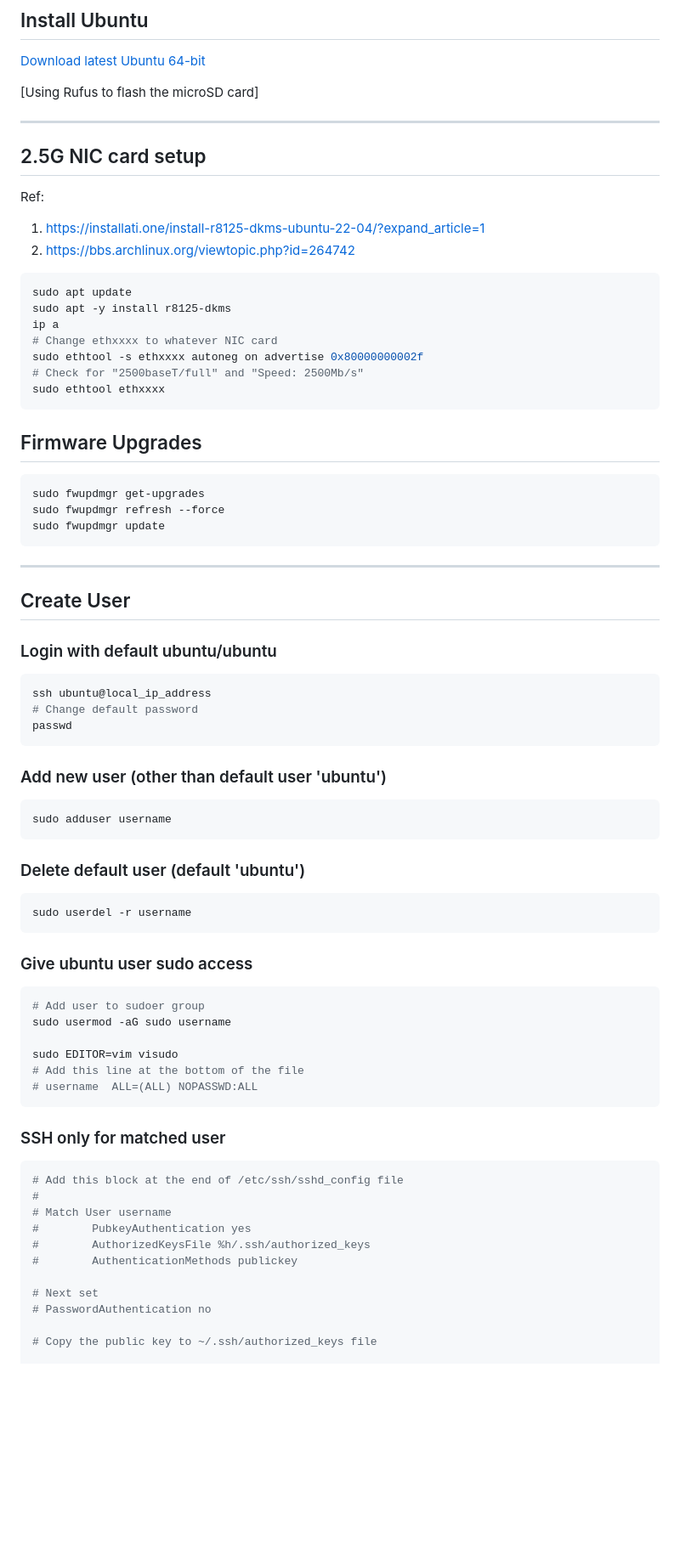
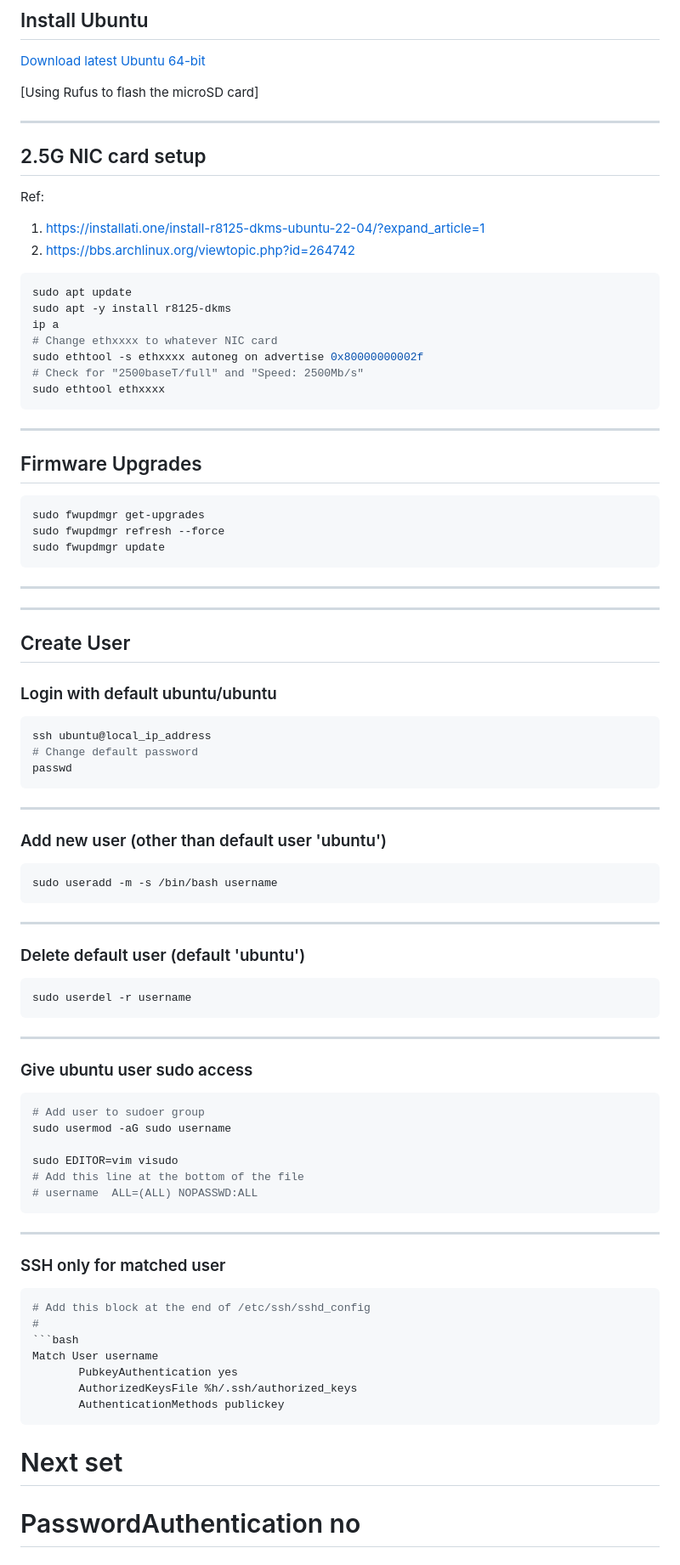
Before and after one commit to xuyenvuong/pi4-pos-setup, a Markdown page: docs/General_HW_Setup.md, the part around one of its changes. Shown at 85% size. Drawn GitHub-style; blank space fills up the shorter version.

`````diff
--- a/docs/General_HW_Setup.md
+++ b/docs/General_HW_Setup.md
@@ -7,8 +7,11 @@
 [Using Rufus to flash the microSD card]
 
 ---
+
 ## 2.5G NIC card setup
+
 Ref:
+
 1.  https://installati.one/install-r8125-dkms-ubuntu-22-04/?expand_article=1
 1.  https://bbs.archlinux.org/viewtopic.php?id=264742
 
@@ -22,7 +25,10 @@ sudo ethtool -s ethxxxx autoneg on advertise 0x80000000002f
 sudo ethtool ethxxxx
 ```
 
+---
+
 ## Firmware Upgrades
+
 ```bash
 sudo fwupdmgr get-upgrades
 sudo fwupdmgr refresh --force
@@ -30,25 +36,39 @@ sudo fwupdmgr update
 ```
 
 ---
+
+---
+
 ## Create User
+
 ### Login with default ubuntu/ubuntu
+
 ```bash
 ssh ubuntu@local_ip_address
 # Change default password
 passwd
 ```
 
+---
+
 ### Add new user (other than default user 'ubuntu')
+
 ```bash
-sudo adduser username
+sudo useradd -m -s /bin/bash username
 ```
 
+---
+
 ### Delete default user (default 'ubuntu')
+
 ```bash
 sudo userdel -r username
 ```
 
+---
+
 ### Give ubuntu user sudo access
+
 ```bash
 # Add user to sudoer group
 sudo usermod -aG sudo username
@@ -58,16 +78,22 @@ sudo EDITOR=vim visudo
 # username  ALL=(ALL) NOPASSWD:ALL
 ```
 
+---
+
 ### SSH only for matched user
+
+````bash
+# Add this block at the end of /etc/ssh/sshd_config
+#
 ```bash
-# Add this block at the end of /etc/ssh/sshd_config file
-#
-# Match User username
-#        PubkeyAuthentication yes
-#        AuthorizedKeysFile %h/.ssh/authorized_keys
-#        AuthenticationMethods publickey
+Match User username
+       PubkeyAuthentication yes
+       AuthorizedKeysFile %h/.ssh/authorized_keys
+       AuthenticationMethods publickey
+````
 
 # Next set
+
 # PasswordAuthentication no
 
 # Copy the public key to ~/.ssh/authorized_keys file
`````
Also changed, not shown: other parts of docs/General_HW_Setup.md (+114 -2 lines).
